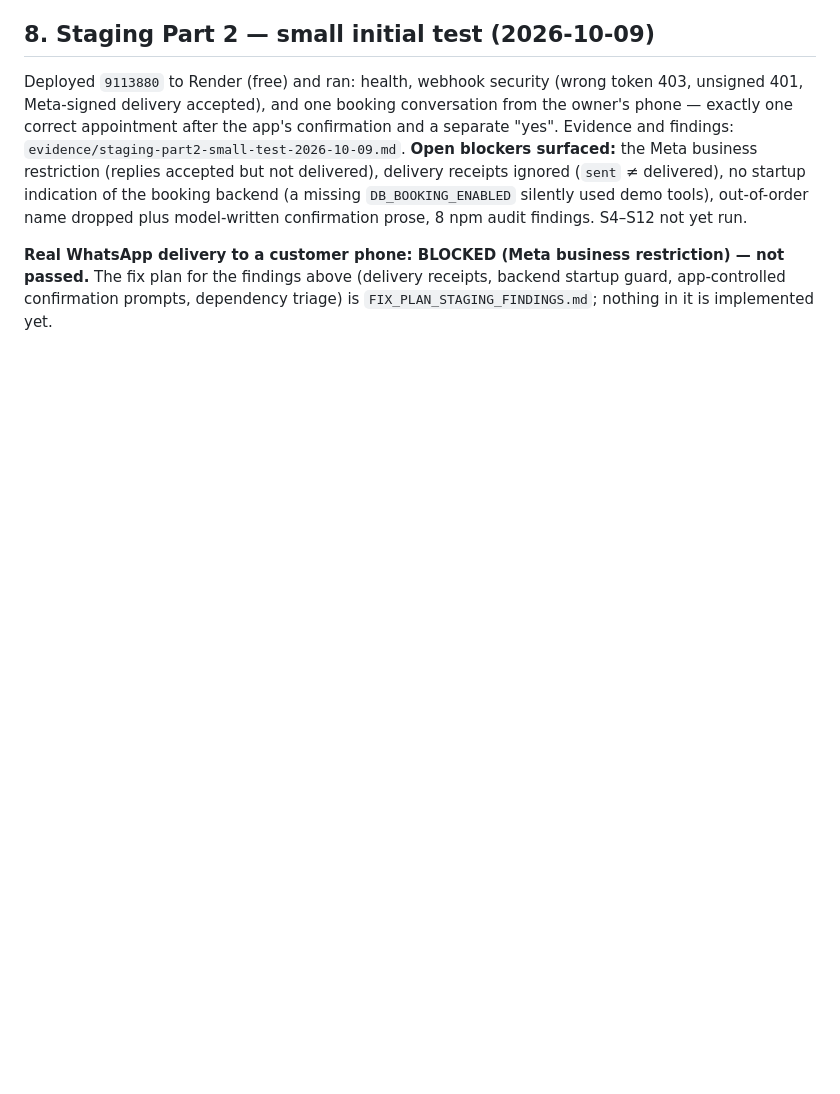
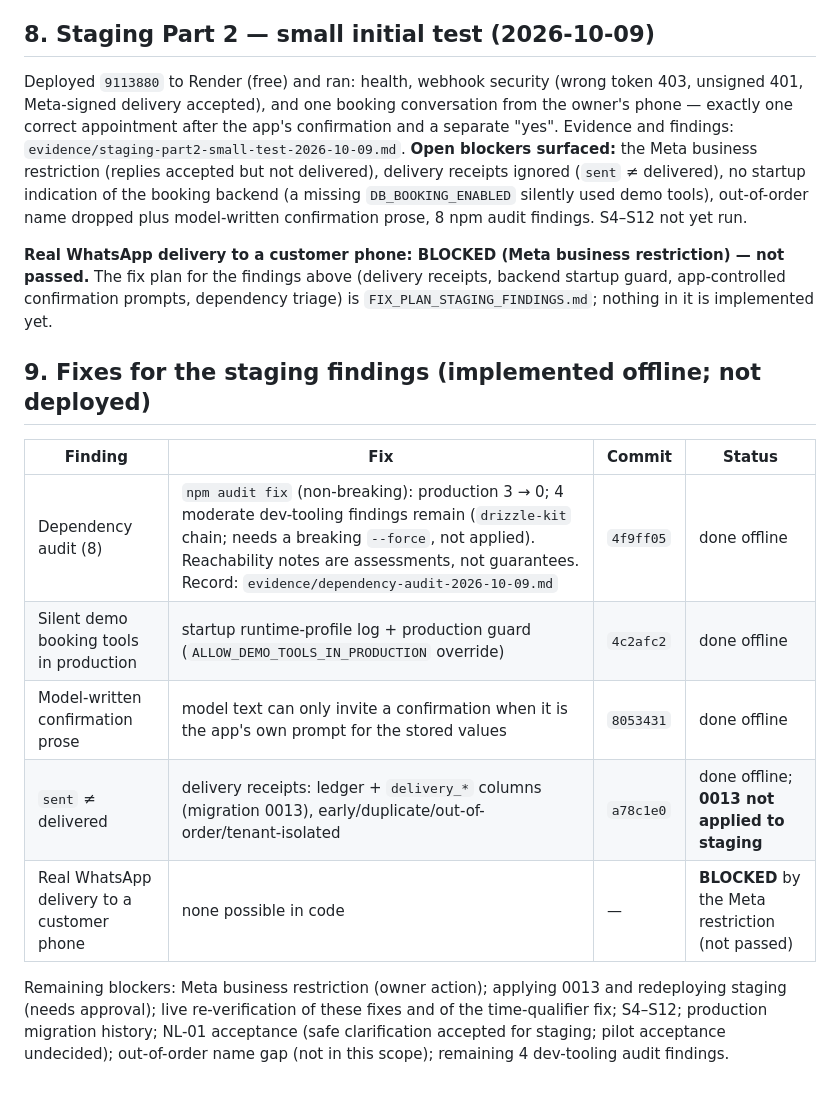
Before and after one commit to BahaOS242/bahaos-whatsapp-ai-receptionist, a Markdown page: RELEASE_GATE_CHECKLIST.md, the part around the change. Rendered like a GitHub page; blank space fills up the shorter version.

Commit message:
Docs: record status of the four fixes; remaining blockers; expected staging counts after 0013
Co-Authored-By: Claude Sonnet 5.5 <noreply@anthropic.com>

```diff
--- a/RELEASE_GATE_CHECKLIST.md
+++ b/RELEASE_GATE_CHECKLIST.md
@@ -181,3 +181,13 @@ A fresh Render staging database (PostgreSQL 18.6) was initialised with the 13 co
 Deployed `9113880` to Render (free) and ran: health, webhook security (wrong token 403, unsigned 401, Meta-signed delivery accepted), and one booking conversation from the owner's phone — exactly one correct appointment after the app's confirmation and a separate "yes". Evidence and findings: `evidence/staging-part2-small-test-2026-10-09.md`. **Open blockers surfaced:** the Meta business restriction (replies accepted but not delivered), delivery receipts ignored (`sent` ≠ delivered), no startup indication of the booking backend (a missing `DB_BOOKING_ENABLED` silently used demo tools), out-of-order name dropped plus model-written confirmation prose, 8 npm audit findings. S4–S12 not yet run.
 
 **Real WhatsApp delivery to a customer phone: BLOCKED (Meta business restriction) — not passed.** The fix plan for the findings above (delivery receipts, backend startup guard, app-controlled confirmation prompts, dependency triage) is `FIX_PLAN_STAGING_FINDINGS.md`; nothing in it is implemented yet.
+
+## 9. Fixes for the staging findings (implemented offline; not deployed)
+| Finding | Fix | Commit | Status |
+|---|---|---|---|
+| Dependency audit (8) | `npm audit fix` (non-breaking): production 3 → 0; 4 moderate dev-tooling findings remain (`drizzle-kit` chain; needs a breaking `--force`, not applied). Reachability notes are assessments, not guarantees. Record: `evidence/dependency-audit-2026-10-09.md` | `4f9ff05` | done offline |
+| Silent demo booking tools in production | startup runtime-profile log + production guard (`ALLOW_DEMO_TOOLS_IN_PRODUCTION` override) | `4c2afc2` | done offline |
+| Model-written confirmation prose | model text can only invite a confirmation when it is the app's own prompt for the stored values | `8053431` | done offline |
+| `sent` ≠ delivered | delivery receipts: ledger + `delivery_*` columns (migration 0013), early/duplicate/out-of-order/tenant-isolated | `a78c1e0` | done offline; **0013 not applied to staging** |
+| Real WhatsApp delivery to a customer phone | none possible in code | — | **BLOCKED** by the Meta restriction (not passed) |
+Remaining blockers: Meta business restriction (owner action); applying 0013 and redeploying staging (needs approval); live re-verification of these fixes and of the time-qualifier fix; S4–S12; production migration history; NL-01 acceptance (safe clarification accepted for staging; pilot acceptance undecided); out-of-order name gap (not in this scope); remaining 4 dev-tooling audit findings.
```
Also changed, not shown: FIX_PLAN_STAGING_FINDINGS.md (+3 -1 lines), STAGING_SETUP_CHECKLIST.md (+1 -1 lines).
